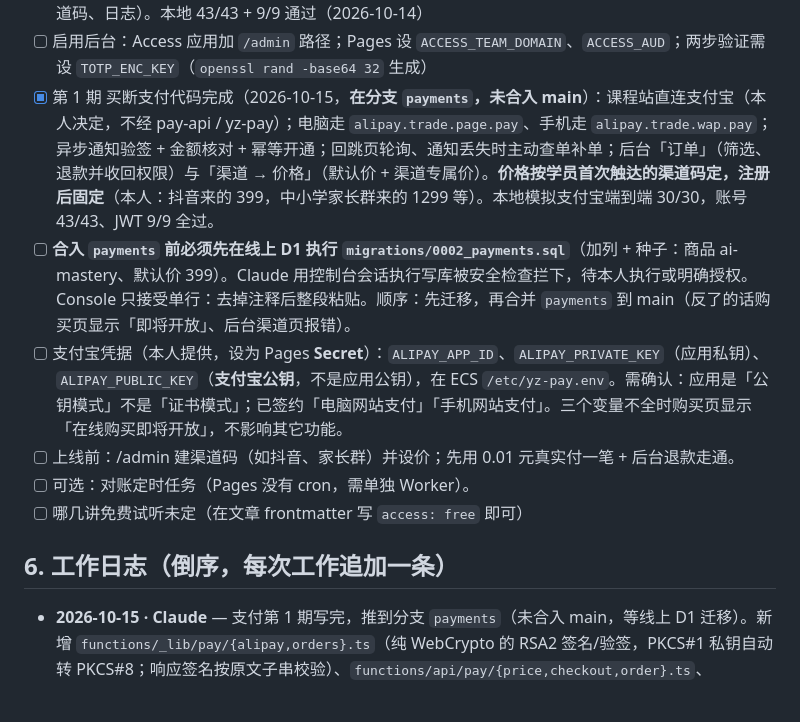
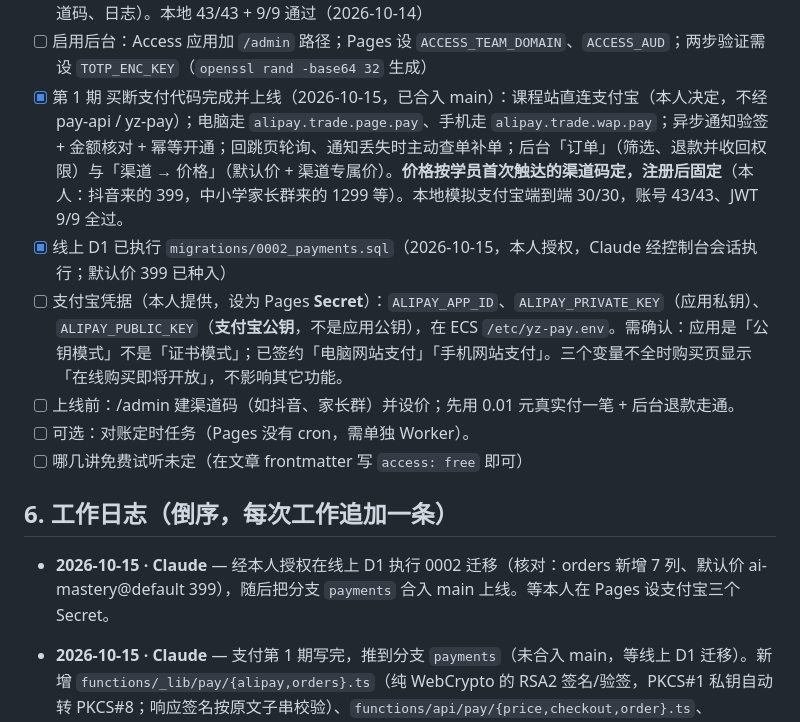
Before and after one commit to leaner47/door4ai-lab, a Markdown page: HANDOFF.md, the part around the change. Drawn GitHub-style; blank space fills up the shorter version.

Commit message:
HANDOFF: D1 0002 applied, payments merged
Co-Authored-By: Claude Opus 5.5 <noreply@anthropic.com>
Claude-Session: https://claude.ai/code/session_017mU9qFdHEjTGTDCSBqAGWr

```diff
--- a/HANDOFF.md
+++ b/HANDOFF.md
@@ -147,14 +147,16 @@ door4ai-lab/
 - [ ] 加学员（支付上线前）：启用后台后直接在 /admin「用户 → 开通课程」里填邮箱（对方没注册也行）；未启用后台时执行 `npx wrangler d1 execute door4ai-lab --remote --command "INSERT INTO entitlements (id,user_id,scope,source,starts_at) SELECT lower(hex(randomblob(13))), id, 'series:ai-mastery', 'grant', unixepoch()*1000 FROM users WHERE email='学员邮箱'"`
 - [x] 两步验证（TOTP，Apple 密码可直接添加）+ 10 个恢复码 + 防重放；后台 /admin（概览、用户、渠道码、日志）。本地 43/43 + 9/9 通过（2026-10-14）
 - [ ] 启用后台：Access 应用加 `/admin` 路径；Pages 设 `ACCESS_TEAM_DOMAIN`、`ACCESS_AUD`；两步验证需设 `TOTP_ENC_KEY`（`openssl rand -base64 32` 生成）
-- [x] 第 1 期 买断支付代码完成（2026-10-15，**在分支 `payments`，未合入 main**）：课程站直连支付宝（本人决定，不经 pay-api / yz-pay）；电脑走 `alipay.trade.page.pay`、手机走 `alipay.trade.wap.pay`；异步通知验签 + 金额核对 + 幂等开通；回跳页轮询、通知丢失时主动查单补单；后台「订单」（筛选、退款并收回权限）与「渠道 → 价格」（默认价 + 渠道专属价）。**价格按学员首次触达的渠道码定，注册后固定**（本人：抖音来的 399，中小学家长群来的 1299 等）。本地模拟支付宝端到端 30/30，账号 43/43、JWT 9/9 全过。
-- [ ] **合入 `payments` 前必须先在线上 D1 执行 `migrations/0002_payments.sql`**（加列 + 种子：商品 ai-mastery、默认价 399）。Claude 用控制台会话执行写库被安全检查拦下，待本人执行或明确授权。Console 只接受单行：去掉注释后整段粘贴。顺序：先迁移，再合并 `payments` 到 main（反了的话购买页显示「即将开放」、后台渠道页报错）。
+- [x] 第 1 期 买断支付代码完成并上线（2026-10-15，已合入 main）：课程站直连支付宝（本人决定，不经 pay-api / yz-pay）；电脑走 `alipay.trade.page.pay`、手机走 `alipay.trade.wap.pay`；异步通知验签 + 金额核对 + 幂等开通；回跳页轮询、通知丢失时主动查单补单；后台「订单」（筛选、退款并收回权限）与「渠道 → 价格」（默认价 + 渠道专属价）。**价格按学员首次触达的渠道码定，注册后固定**（本人：抖音来的 399，中小学家长群来的 1299 等）。本地模拟支付宝端到端 30/30，账号 43/43、JWT 9/9 全过。
+- [x] 线上 D1 已执行 `migrations/0002_payments.sql`（2026-10-15，本人授权，Claude 经控制台会话执行；默认价 399 已种入）
 - [ ] 支付宝凭据（本人提供，设为 Pages **Secret**）：`ALIPAY_APP_ID`、`ALIPAY_PRIVATE_KEY`（应用私钥）、`ALIPAY_PUBLIC_KEY`（**支付宝公钥**，不是应用公钥），在 ECS `/etc/yz-pay.env`。需确认：应用是「公钥模式」不是「证书模式」；已签约「电脑网站支付」「手机网站支付」。三个变量不全时购买页显示「在线购买即将开放」，不影响其它功能。
 - [ ] 上线前：/admin 建渠道码（如抖音、家长群）并设价；先用 0.01 元真实付一笔 + 后台退款走通。
 - [ ] 可选：对账定时任务（Pages 没有 cron，需单独 Worker）。
 - [ ] 哪几讲免费试听未定（在文章 frontmatter 写 `access: free` 即可）
 
 ## 6. 工作日志（倒序，每次工作追加一条）
+
+- **2026-10-15 · Claude** — 经本人授权在线上 D1 执行 0002 迁移（核对：orders 新增 7 列、默认价 ai-mastery@default 399），随后把分支 `payments` 合入 main 上线。等本人在 Pages 设支付宝三个 Secret。
 
 - **2026-10-15 · Claude** — 支付第 1 期写完，推到分支 `payments`（未合入 main，等线上 D1 迁移）。新增 `functions/_lib/pay/{alipay,orders}.ts`（纯 WebCrypto 的 RSA2 签名/验签，PKCS#1 私钥自动转 PKCS#8；响应签名按原文子串校验）、`functions/api/pay/{price,checkout,order}.ts`、`functions/api/pay/alipay/notify.ts`、`src/pages/pay/return.astro`、`migrations/0002_payments.sql`；后台加订单、退款、价格接口与页面；`scripts/mock-alipay.mjs` 模拟支付宝网关，`scripts/test-pay-e2e.mjs` 30 项（渠道定价、验签、重复通知幂等、伪造/改金额通知被拒、查单补单、手机 wap、退款收回权限）。修了 `test-auth-e2e` 里强制下线一项的时序竞争。
 
```
